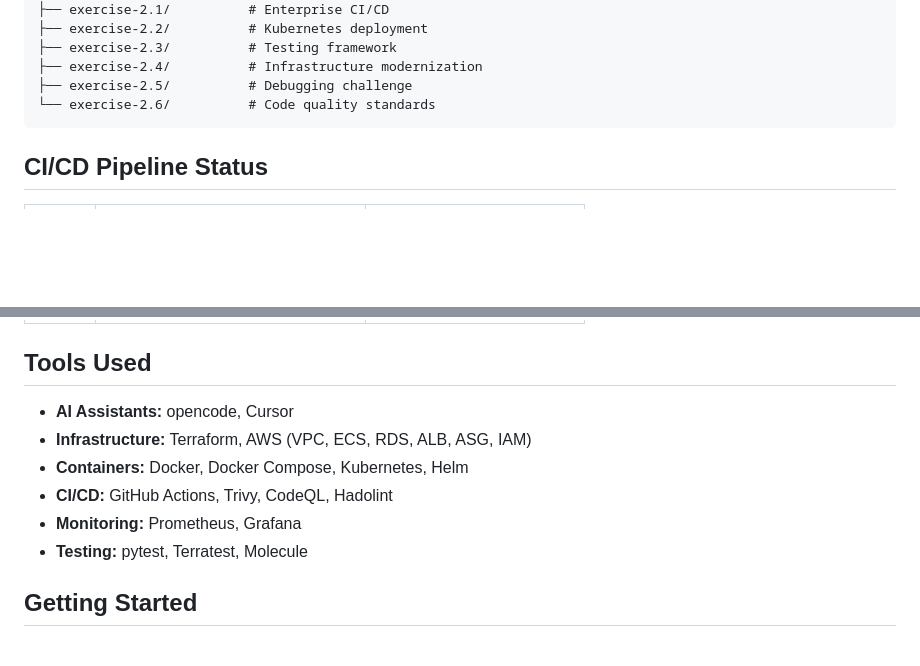
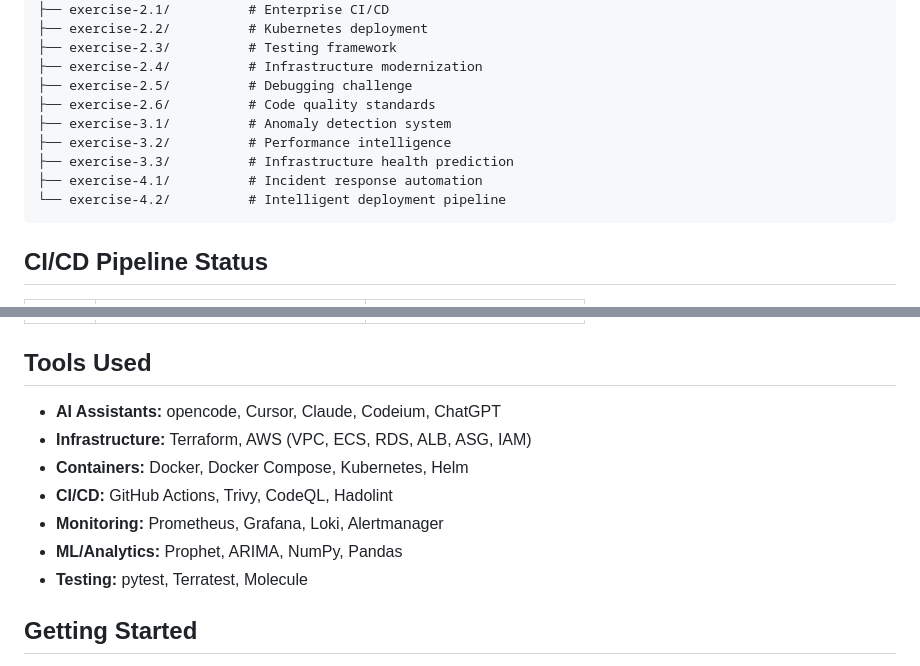
Before and after one commit to Yajat-prabhakar/DevOps-AI-Training, a Markdown page: README.md, 2 parts joined by grey strips. Rendered like a GitHub page; blank space fills up the shorter version.

````diff
--- a/README.md
+++ b/README.md
@@ -107,7 +151,12 @@ DevOps-AI-Training/
 ├── exercise-2.3/          # Testing framework
 ├── exercise-2.4/          # Infrastructure modernization
 ├── exercise-2.5/          # Debugging challenge
-└── exercise-2.6/          # Code quality standards
+├── exercise-2.6/          # Code quality standards
+├── exercise-3.1/          # Anomaly detection system
+├── exercise-3.2/          # Performance intelligence
+├── exercise-3.3/          # Infrastructure health prediction
+├── exercise-4.1/          # Incident response automation
+└── exercise-4.2/          # Intelligent deployment pipeline
 ```
 
 ## CI/CD Pipeline Status
@@ -126,11 +175,12 @@ DevOps-AI-Training/
 
 ## Tools Used
 
-- **AI Assistants:** opencode, Cursor
+- **AI Assistants:** opencode, Cursor, Claude, Codeium, ChatGPT
 - **Infrastructure:** Terraform, AWS (VPC, ECS, RDS, ALB, ASG, IAM)
 - **Containers:** Docker, Docker Compose, Kubernetes, Helm
 - **CI/CD:** GitHub Actions, Trivy, CodeQL, Hadolint
-- **Monitoring:** Prometheus, Grafana
+- **Monitoring:** Prometheus, Grafana, Loki, Alertmanager
+- **ML/Analytics:** Prophet, ARIMA, NumPy, Pandas
 - **Testing:** pytest, Terratest, Molecule
 
 ## Getting Started
````
Also changed, not shown: other parts of README.md (+44 -0 lines).
